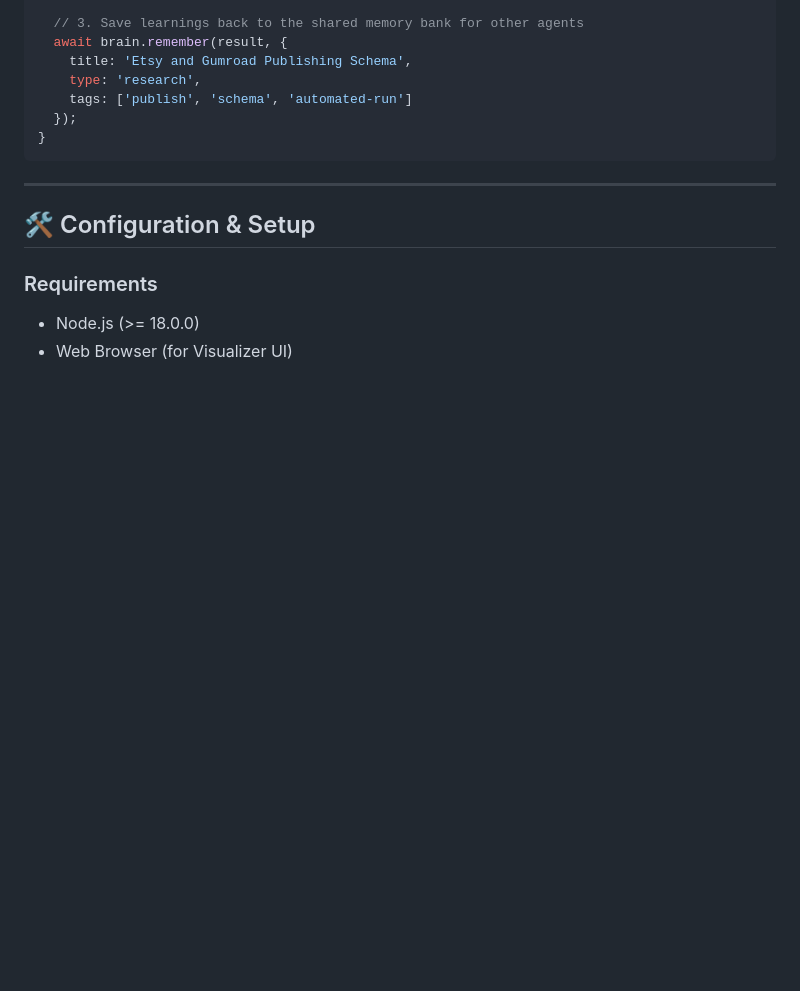
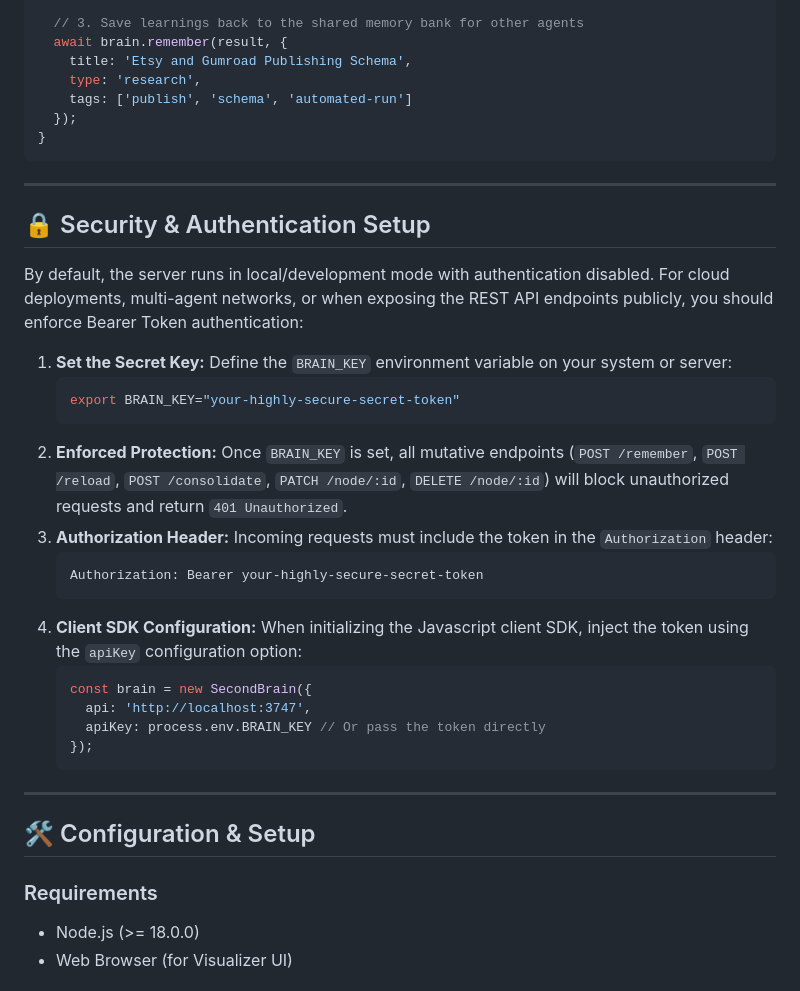
Before and after one commit to ara-5/mind-mri-agent-second-brain, a Markdown page: README.md, the part around one of its changes. Drawn GitHub-style; blank space fills up the shorter version.

````diff
--- a/README.md
+++ b/README.md
@@ -116,6 +119,33 @@ async function runAutoPipeline() {
 
 ---
 
+## 🔒 Security & Authentication Setup
+
+By default, the server runs in local/development mode with authentication disabled. For cloud deployments, multi-agent networks, or when exposing the REST API endpoints publicly, you should enforce Bearer Token authentication:
+
+1. **Set the Secret Key:**
+   Define the `BRAIN_KEY` environment variable on your system or server:
+   ```bash
+   export BRAIN_KEY="your-highly-secure-secret-token"
+   ```
+2. **Enforced Protection:**
+   Once `BRAIN_KEY` is set, all mutative endpoints (`POST /remember`, `POST /reload`, `POST /consolidate`, `PATCH /node/:id`, `DELETE /node/:id`) will block unauthorized requests and return `401 Unauthorized`.
+3. **Authorization Header:**
+   Incoming requests must include the token in the `Authorization` header:
+   ```http
+   Authorization: Bearer your-highly-secure-secret-token
+   ```
+4. **Client SDK Configuration:**
+   When initializing the Javascript client SDK, inject the token using the `apiKey` configuration option:
+   ```javascript
+   const brain = new SecondBrain({
+     api: 'http://localhost:3747',
+     apiKey: process.env.BRAIN_KEY // Or pass the token directly
+   });
+   ```
+
+---
+
 ## 🛠️ Configuration & Setup
 
 ### Requirements
````
Also changed, not shown: other parts of README.md (+3 -0 lines), vault/insights/rag-context-savings.md (added, +19 -0 lines), vault/tasks/agent-scheduling.md (added, +21 -0 lines), assets/dashboard_preview.png (added), 1 other file.
